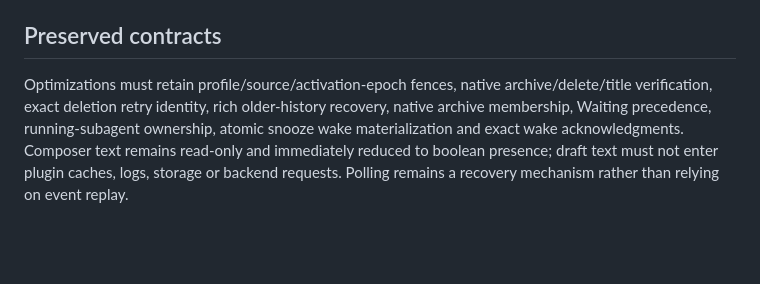
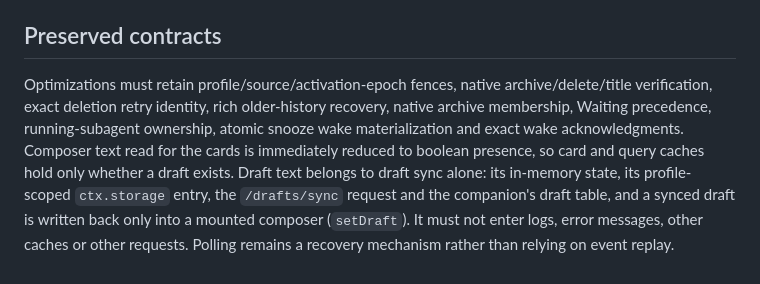
Before and after one commit to V1rgul/hermes-plugin-t3sidebar, a Markdown page: docs/performance.md, the part around the change. Rendered like a GitHub page; blank space fills up the shorter version.

Commit message:
docs: state the draft-sync boundary for composer text instead of forbidding what draft sync does
The preserved contracts and the composer-draft report still said draft text never reaches plugin storage or the backend and that the plugin never calls setDraft. Caches keep only draft presence; the text stays within draft sync's own state, storage entry, request and store.

```diff
--- a/docs/performance.md
+++ b/docs/performance.md
@@ -108,4 +108,4 @@ What remains of a search clear is about 21 ms of React work creating card DOM an
 
 ## Preserved contracts
 
-Optimizations must retain profile/source/activation-epoch fences, native archive/delete/title verification, exact deletion retry identity, rich older-history recovery, native archive membership, Waiting precedence, running-subagent ownership, atomic snooze wake materialization and exact wake acknowledgments. Composer text remains read-only and immediately reduced to boolean presence; draft text must not enter plugin caches, logs, storage or backend requests. Polling remains a recovery mechanism rather than relying on event replay.
+Optimizations must retain profile/source/activation-epoch fences, native archive/delete/title verification, exact deletion retry identity, rich older-history recovery, native archive membership, Waiting precedence, running-subagent ownership, atomic snooze wake materialization and exact wake acknowledgments. Composer text read for the cards is immediately reduced to boolean presence, so card and query caches hold only whether a draft exists. Draft text belongs to draft sync alone: its in-memory state, its profile-scoped `ctx.storage` entry, the `/drafts/sync` request and the companion's draft table, and a synced draft is written back only into a mounted composer (`setDraft`). It must not enter logs, error messages, other caches or other requests. Polling remains a recovery mechanism rather than relying on event replay.
```
Also changed, not shown: docs/search-working-and-drafts.md (+2 -0 lines).
